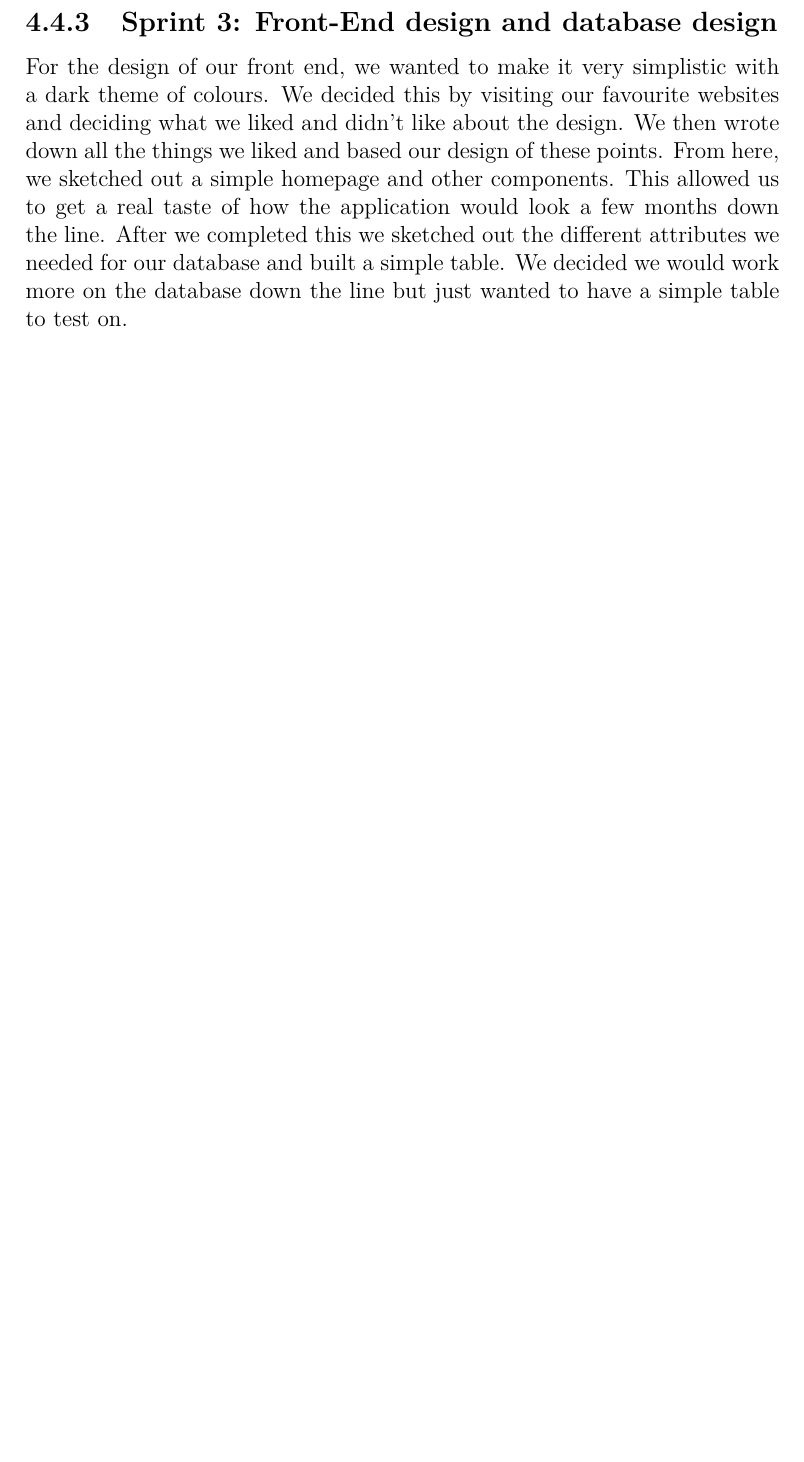
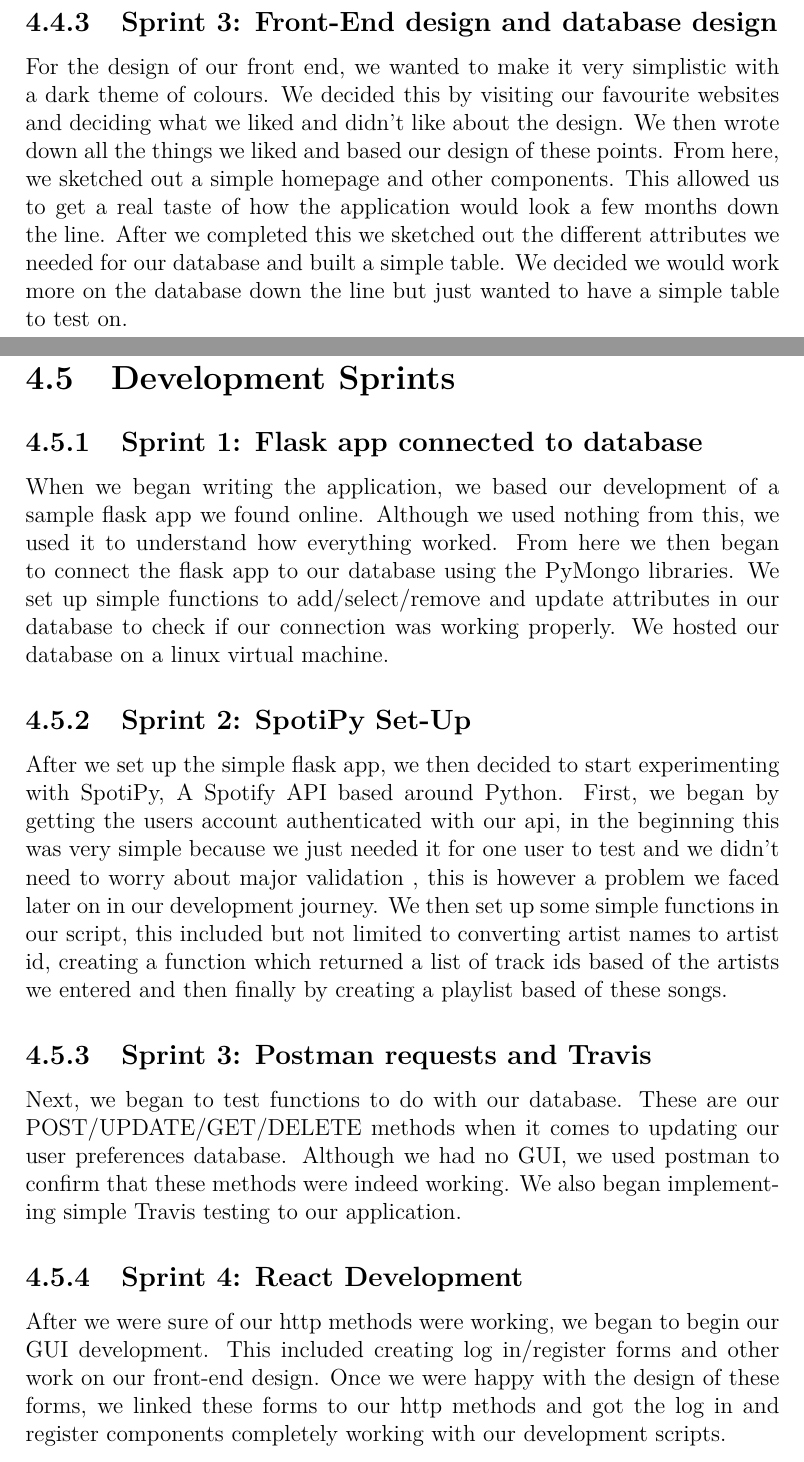
Before and after one commit to WePickOrganization/WePick, a LaTeX thesis (docs/project.tex, which reads docs/content.tex): part of page 15 of 47 before the commit and two parts of pages 15 and 16 of 50 after it, the two joined at a grey line, cut so that both start at the same text, the shorter picture padded with empty space. Compiled offline with pdfLaTeX.

Commit message:
finished methodology

```diff
--- a/docs/content.tex
+++ b/docs/content.tex
@@ -135,3 +135,16 @@ When we finished the first sprint, we wanted to create a diagram which showed ho
 
 \subsection{Sprint 3: Front-End design and database design}
 For the design of our front end, we wanted to make it very simplistic with a dark theme of colours. We decided this by visiting our favourite websites and deciding what we liked and didn’t like about the design. We then wrote down all the things we liked and based our design of these points. From here, we sketched out a simple homepage and other components. This allowed us to get a real taste of how the application would look a few months down the line. After we completed this we sketched out the different attributes we needed for our database and built a simple table. We decided we would work more on the database down the line but just wanted to have a simple table to test on.
+
+\section{Development Sprints}
+\subsection{Sprint 1: Flask app connected to database}
+When we began writing the application, we based our development of a sample flask app we found online. Although we used nothing from this, we used it to understand how everything worked. From here we then began to connect the flask app to our database using the PyMongo libraries. We set up simple functions to add/select/remove and update attributes in our database to check if our connection was working properly. We hosted our database on a linux virtual machine.
+
+\subsection{Sprint 2: SpotiPy Set-Up}
+After we set up the simple flask app, we then decided to start experimenting with SpotiPy, A Spotify API based around Python. First, we began by getting the users account authenticated with our api, in the beginning this was very simple because we just needed it for one user to test and we didn’t need to worry about major validation , this is however a problem we faced later on in our development journey. We then set up some simple functions in our script, this included but not limited to converting artist names to artist id, creating a function which returned a list of track ids based of the artists we entered and then finally by creating a playlist based of these songs.
+
+\subsection{Sprint 3: Postman requests and Travis}
+Next, we began to test functions to do with our database. These are our POST/UPDATE/GET/DELETE methods when it comes to updating our user preferences database. Although we had no GUI, we used postman to confirm that these methods were indeed working. We also began implementing simple Travis testing to our application.
+
+\subsection{Sprint 4: React Development}
+After we were sure of our http methods were working, we began to begin our GUI development. This included creating log in/register forms and other work on our front-end design. Once we were happy with the design of these forms, we linked these forms to our http methods and got the log in and register components completely working with our development scripts.
```
Also changed, not shown: docs/img/oauth.png (added), docs/content.tex (20 more changed lines).
